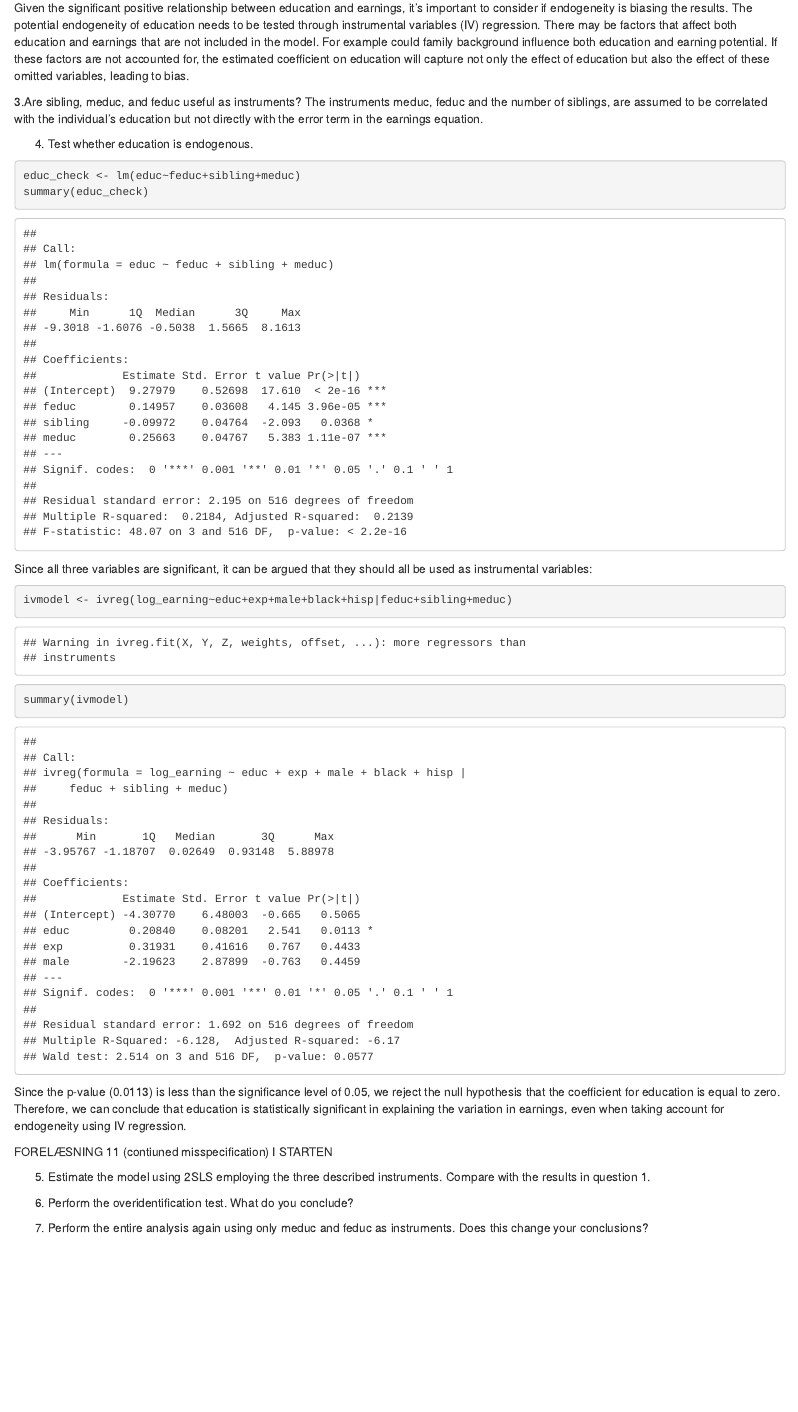
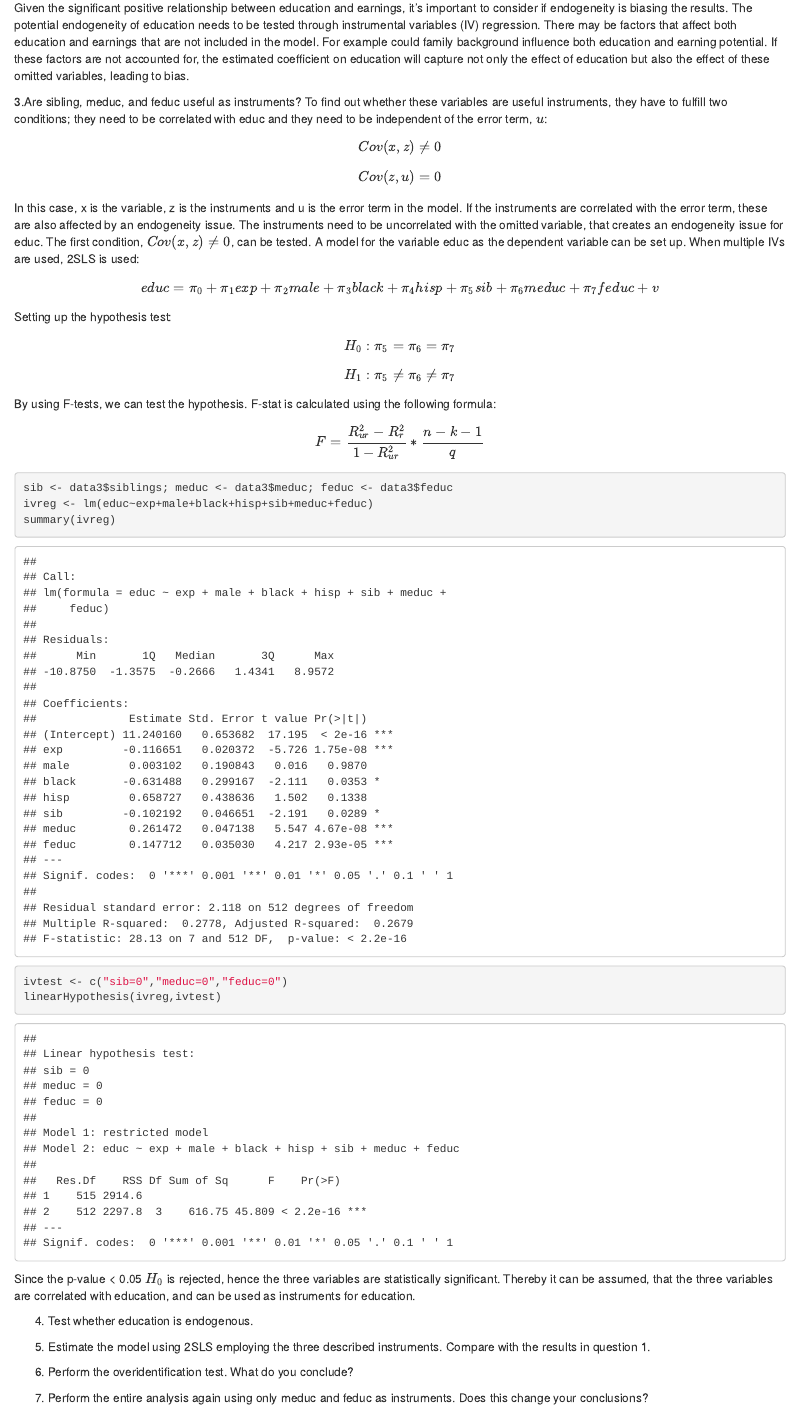
Before and after one commit to Thisen22/econometrics1, an R Markdown document (Exam 3.Rmd): the page in a window 1100 px wide, from 830 px down. Rendered offline with R 4.5, knitr and Pandoc, with nearby package versions.

Commit message:
skubbe bæ

````diff
--- a/Exam 3.Rmd
+++ b/Exam 3.Rmd
@@ -32,23 +32,31 @@ MANGLER COMMENT
 Given the significant positive relationship between education and earnings, it's important to consider if endogeneity is biasing the results. The potential endogeneity of education needs to be tested through instrumental variables (IV) regression. There may be factors that affect both education and earnings that are not included in the model. For example could family background influence both education and earning potential. If these factors are not accounted for, the estimated coefficient on education will capture not only the effect of education but also the effect of these omitted variables, leading to bias.
 
 3.Are sibling, meduc, and feduc useful as instruments?
-The instruments meduc, feduc and the number of siblings, are assumed to be correlated with the individual's education but not directly with the error term in the earnings equation.
+To find out whether these variables are useful instruments, they have to fulfill two conditions; they need to be correlated with educ and they need to be independent of the error term, $u$:
+$$Cov(x,z)\neq0$$
+$$Cov(z,u)=0$$
+In this case, x is the variable, z is the instruments and u is the error term in the model. If the instruments are correlated with the error term, these are also affected by an endogeneity issue. The instruments need to be uncorrelated with the omitted variable, that creates an endogeneity issue for educ.
+The first condition, $Cov(x,z)\neq0$, can be tested. A model for the variable educ as the dependent variable can be set up. When multiple IVs are used, 2SLS is used:
+$$educ=\pi_0+\pi_1exp+\pi_2male+\pi_3black+\pi_4hisp+\pi_5sib+\pi_6meduc+\pi_7feduc+v$$
+Setting up the hypothesis test:
+$$H_0: \pi_5=\pi_6=\pi_7$$
+$$H_1: \pi_5\neq\pi_6\neq\pi_7$$
+By using F-tests, we can test the hypothesis. F-stat is calculated using the following formula:
+$$F=\frac{R^2_{ur}-R^2_{r}}{1-R^2_{ur}}*\frac{n-k-1}{q}$$
+```{r}
+sib <- data3$siblings; meduc <- data3$meduc; feduc <- data3$feduc
+ivreg <- lm(educ~exp+male+black+hisp+sib+meduc+feduc)
+summary(ivreg)
+```
+
+```{r}
+ivtest <- c("sib=0","meduc=0","feduc=0")
+linearHypothesis(ivreg,ivtest)
+```
+Since the p-value < 0.05 $H_0$ is rejected, hence the three variables are statistically significant. Thereby it can be assumed, that the three variables are correlated with education, and can be used as instruments for education.
 
 4. Test whether education is endogenous.
-```{r}
-educ_check <- lm(educ~feduc+sibling+meduc)
-summary(educ_check)
-```
-Since all three variables are significant, it can be argued that they should all be used as instrumental variables:
 
-```{r}
-ivmodel <- ivreg(log_earning~educ+exp+male+black+hisp|feduc+sibling+meduc)
-summary(ivmodel)
-```
-Since the p-value (0.0113) is less than the significance level of 0.05, we reject the null hypothesis that the coefficient for education is equal to zero. Therefore, we can conclude that education is statistically significant in explaining the variation in earnings, even when taking account for endogeneity using IV regression.
-
-
-FORELÆSNING 11 (contiuned misspecification) I STARTEN
 
 5. Estimate the model using 2SLS employing the three described instruments. Compare with the results in
 question 1.
````
